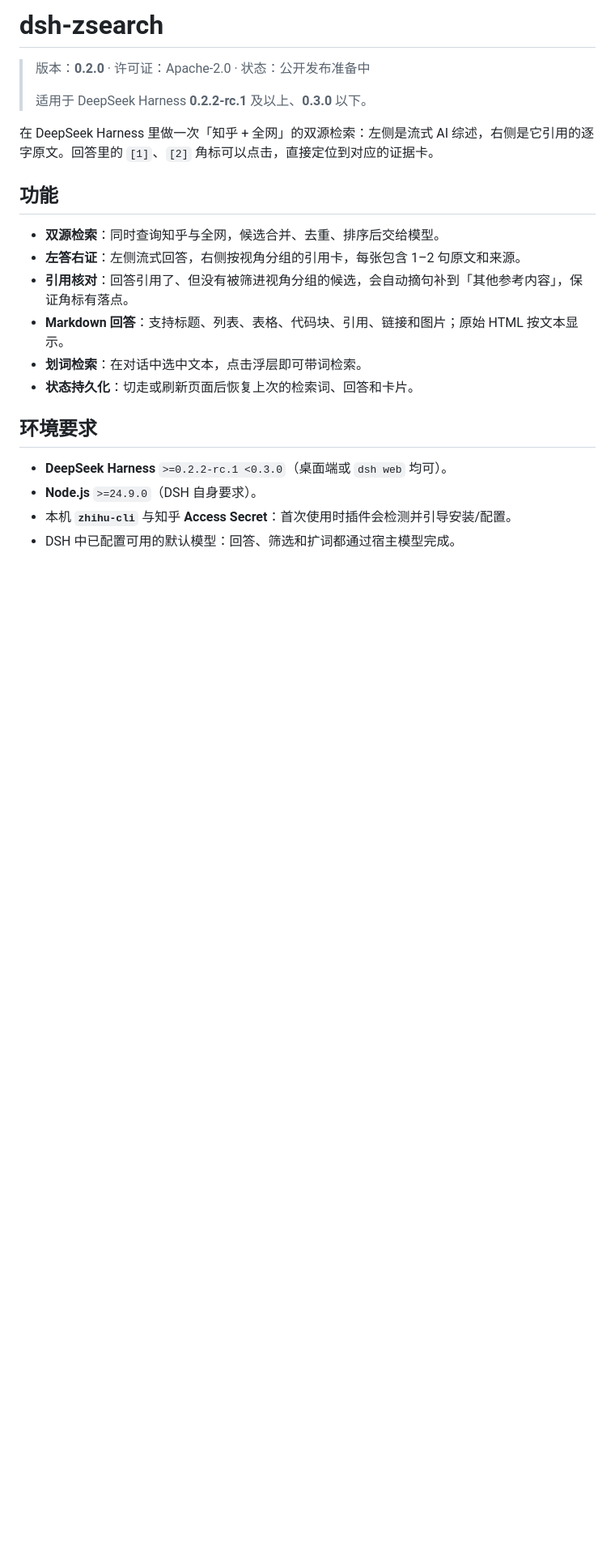
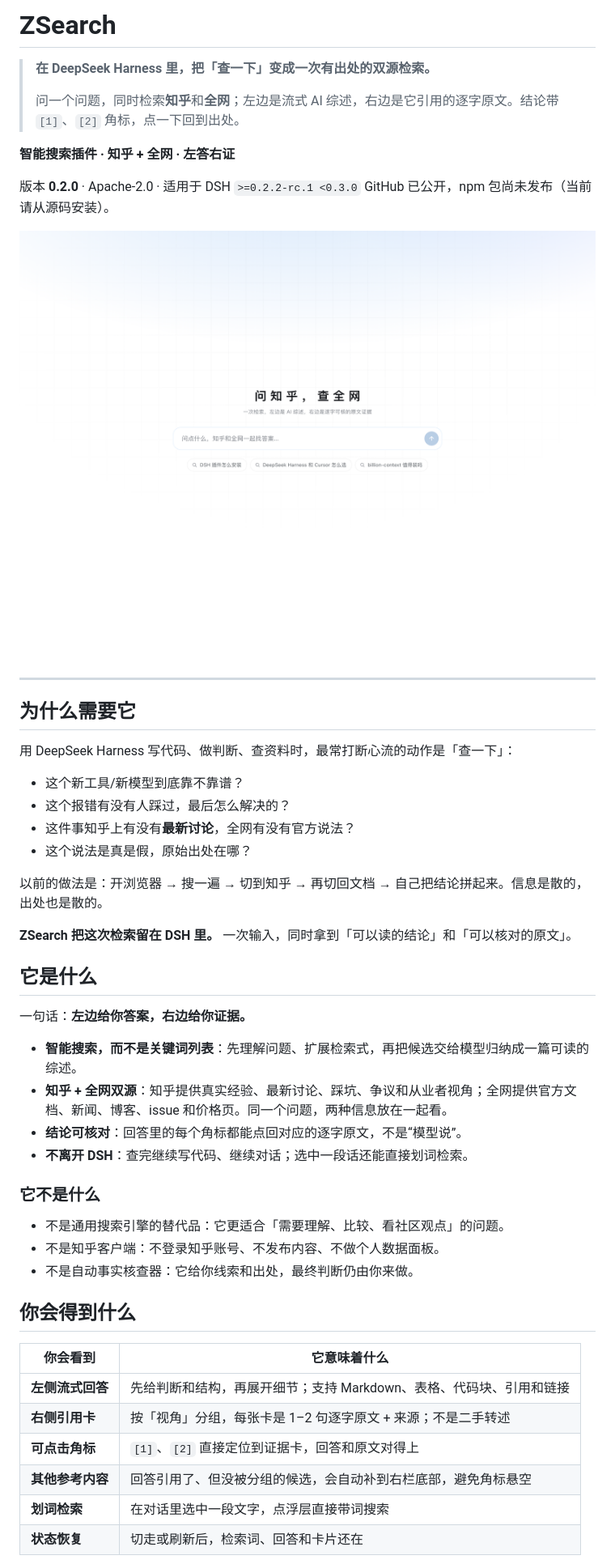
Before and after one commit to hAcKlyc/dsh-zsearch, a Markdown page: README.md, the part around one of its changes. Shown at 81% size. Drawn GitHub-style; pictures changed too: docs/home.png; blank space fills up the shorter version.

Commit message:
docs: rewrite README as a product introduction

```diff
--- a/README.md
+++ b/README.md
@@ -1,23 +1,54 @@
-# dsh-zsearch
+# ZSearch
 
-> 版本：**0.2.0** · 许可证：Apache-2.0 · 状态：公开发布准备中
+> **在 DeepSeek Harness 里，把「查一下」变成一次有出处的双源检索。**
 >
-> 适用于 DeepSeek Harness **0.2.2-rc.1** 及以上、**0.3.0** 以下。
+> 问一个问题，同时检索**知乎**和**全网**；左边是流式 AI 综述，右边是它引用的逐字原文。结论带 `[1]`、`[2]` 角标，点一下回到出处。
 
-在 DeepSeek Harness 里做一次「知乎 + 全网」的双源检索：左侧是流式 AI 综述，右侧是它引用的逐字原文。回答里的 `[1]`、`[2]` 角标可以点击，直接定位到对应的证据卡。
+**智能搜索插件 · 知乎 + 全网 · 左答右证**
 
-## 功能
+版本 **0.2.0** · Apache-2.0 · 适用于 DSH `>=0.2.2-rc.1 <0.3.0`
+GitHub 已公开，npm 包尚未发布（当前请从源码安装）。
 
-- **双源检索**：同时查询知乎与全网，候选合并、去重、排序后交给模型。
-- **左答右证**：左侧流式回答，右侧按视角分组的引用卡，每张包含 1–2 句原文和来源。
-- **引用核对**：回答引用了、但没有被筛进视角分组的候选，会自动摘句补到「其他参考内容」，保证角标有落点。
-- **Markdown 回答**：支持标题、列表、表格、代码块、引用、链接和图片；原始 HTML 按文本显示。
-- **划词检索**：在对话中选中文本，点击浮层即可带词检索。
-- **状态持久化**：切走或刷新页面后恢复上次的检索词、回答和卡片。
+![ZSearch 首页](https://raw.githubusercontent.com/hAcKlyc/dsh-zsearch/main/docs/home.png)
 
-## 环境要求
+---
 
-- **DeepSeek Harness** `>=0.2.2-rc.1 <0.3.0`（桌面端或 `dsh web` 均可）。
-- **Node.js** `>=24.9.0`（DSH 自身要求）。
-- 本机 **`zhihu-cli`** 与知乎 **Access Secret**：首次使用时插件会检测并引导安装/配置。
-- DSH 中已配置可用的默认模型：回答、筛选和扩词都通过宿主模型完成。
+## 为什么需要它
+
+用 DeepSeek Harness 写代码、做判断、查资料时，最常打断心流的动作是「查一下」：
+
+- 这个新工具/新模型到底靠不靠谱？
+- 这个报错有没有人踩过，最后怎么解决的？
+- 这件事知乎上有没有**最新讨论**，全网有没有官方说法？
+- 这个说法是真是假，原始出处在哪？
+
+以前的做法是：开浏览器 → 搜一遍 → 切到知乎 → 再切回文档 → 自己把结论拼起来。信息是散的，出处也是散的。
+
+**ZSearch 把这次检索留在 DSH 里。** 一次输入，同时拿到「可以读的结论」和「可以核对的原文」。
+
+## 它是什么
+
+一句话：**左边给你答案，右边给你证据。**
+
+- **智能搜索，而不是关键词列表**：先理解问题、扩展检索式，再把候选交给模型归纳成一篇可读的综述。
+- **知乎 + 全网双源**：知乎提供真实经验、最新讨论、踩坑、争议和从业者视角；全网提供官方文档、新闻、博客、issue 和价格页。同一个问题，两种信息放在一起看。
+- **结论可核对**：回答里的每个角标都能点回对应的逐字原文，不是“模型说”。
+- **不离开 DSH**：查完继续写代码、继续对话；选中一段话还能直接划词检索。
+
+### 它不是什么
+
+- 不是通用搜索引擎的替代品：它更适合「需要理解、比较、看社区观点」的问题。
+- 不是知乎客户端：不登录知乎账号、不发布内容、不做个人数据面板。
+- 不是自动事实核查器：它给你线索和出处，最终判断仍由你来做。
+
+## 你会得到什么
+
+| 你会看到 | 它意味着什么 |
+|---|---|
+| **左侧流式回答** | 先给判断和结构，再展开细节；支持 Markdown、表格、代码块、引用和链接 |
+| **右侧引用卡** | 按「视角」分组，每张卡是 1–2 句逐字原文 + 来源；不是二手转述 |
+| **可点击角标** | `[1]`、`[2]` 直接定位到证据卡，回答和原文对得上 |
+| **其他参考内容** | 回答引用了、但没被分组的候选，会自动补到右栏底部，避免角标悬空 |
+| **划词检索** | 在对话里选中一段文字，点浮层直接带词搜索 |
+| **状态恢复** | 切走或刷新后，检索词、回答和卡片还在 |
+
```
Also changed, not shown: other parts of README.md (+91 -15 lines), docs/DETAIL.md (+5 -3 lines), docs/design.md (+2 -2 lines).
